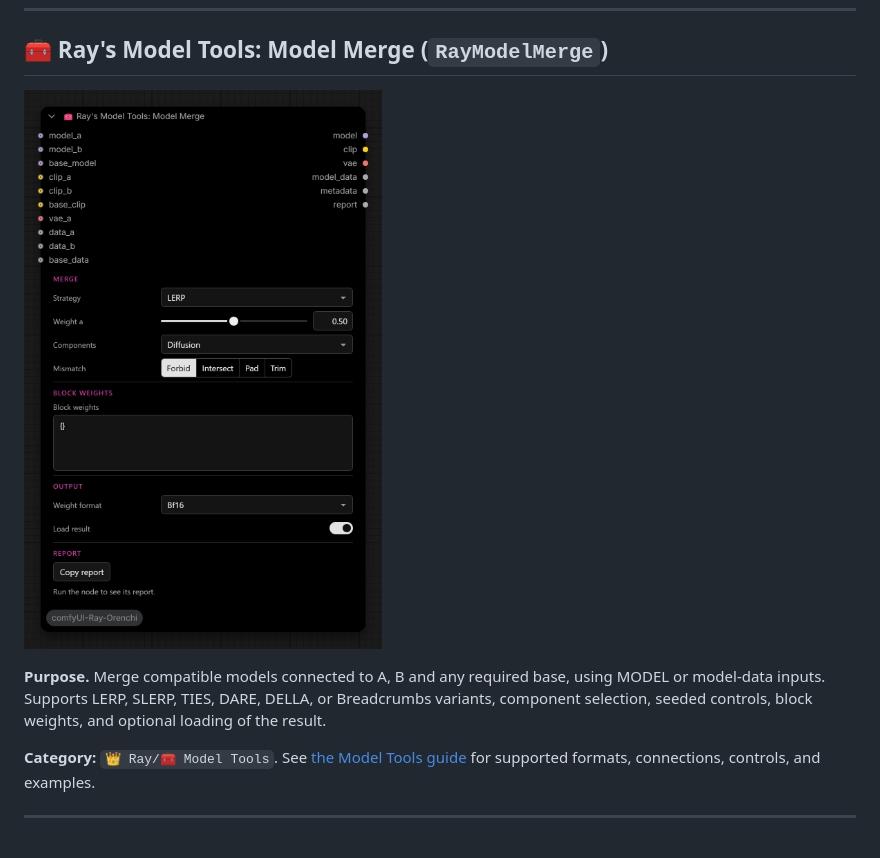
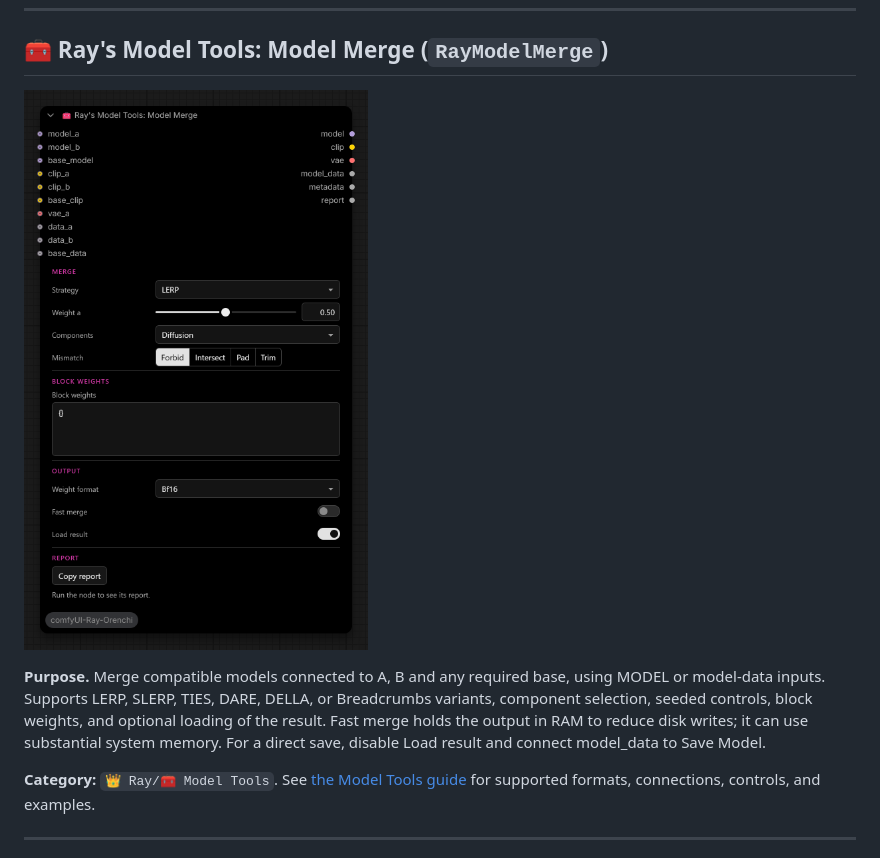
Before and after one commit to MutantSparrow/comfyUI-Ray-Orenchi, a Markdown page: NODES.md, the part around the change. Rendered like a GitHub page; pictures changed too: screenshots/RayModelMerge.png.

```diff
--- a/NODES.md
+++ b/NODES.md
@@ -761,7 +761,7 @@ For a file-only merge, turn **Load result** off and leave the format on **Auto**
 
 ![🧰 Ray's Model Tools: Model Merge](screenshots/RayModelMerge.png)
 
-**Purpose.** Merge compatible models connected to A, B and any required base, using MODEL or model-data inputs. Supports LERP, SLERP, TIES, DARE, DELLA, or Breadcrumbs variants, component selection, seeded controls, block weights, and optional loading of the result.
+**Purpose.** Merge compatible models connected to A, B and any required base, using MODEL or model-data inputs. Supports LERP, SLERP, TIES, DARE, DELLA, or Breadcrumbs variants, component selection, seeded controls, block weights, and optional loading of the result. Fast merge holds the output in RAM to reduce disk writes; it can use substantial system memory. For a direct save, disable Load result and connect model_data to Save Model.
 
 **Category:** `👑 Ray/🧰 Model Tools`. See [the Model Tools guide](MODEL_TOOLS.md) for supported formats, connections, controls, and examples.
 
```
Also changed, not shown: MODEL_TOOLS.md (+21 -4 lines), 4 other files.
